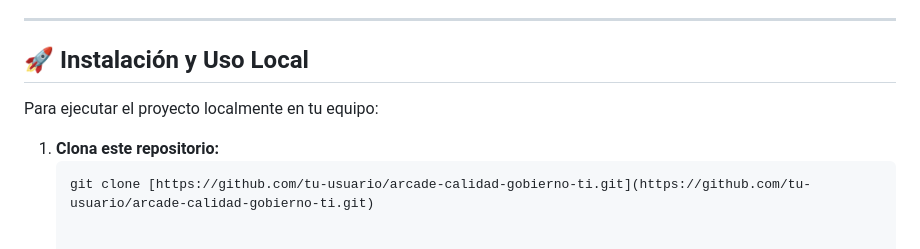
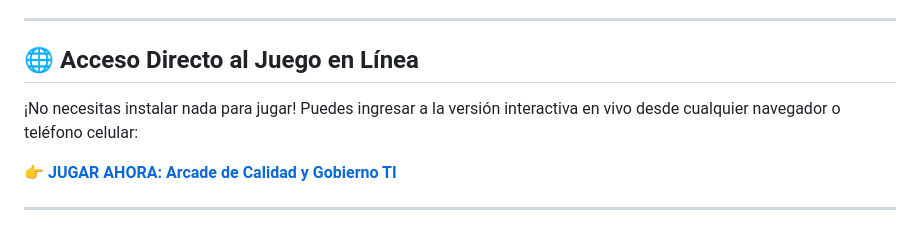
Before and after one commit to juanjosesotoflorez-spec/Juego_interactivo, a Markdown page: README.md, the part around the change. GitHub-like rendering.

````diff
--- a/README.md
+++ b/README.md
@@ -61,10 +61,10 @@ La plataforma integra **5 experiencias interactivas con dificultad progresiva y
 
 ---
 
-## 🚀 Instalación y Uso Local
+## 🌐 Acceso Directo al Juego en Línea
 
-Para ejecutar el proyecto localmente en tu equipo:
+¡No necesitas instalar nada para jugar! Puedes ingresar a la versión interactiva en vivo desde cualquier navegador o teléfono celular:
 
-1. **Clona este repositorio:**
-   ```bash
-   git clone [https://github.com/tu-usuario/arcade-calidad-gobierno-ti.git](https://github.com/tu-usuario/arcade-calidad-gobierno-ti.git)
+👉 **[JUGAR AHORA: Arcade de Calidad y Gobierno TI](https://juanjosesotoflorez-spec.github.io/Juego_interactivo/)**
+
+---
````
